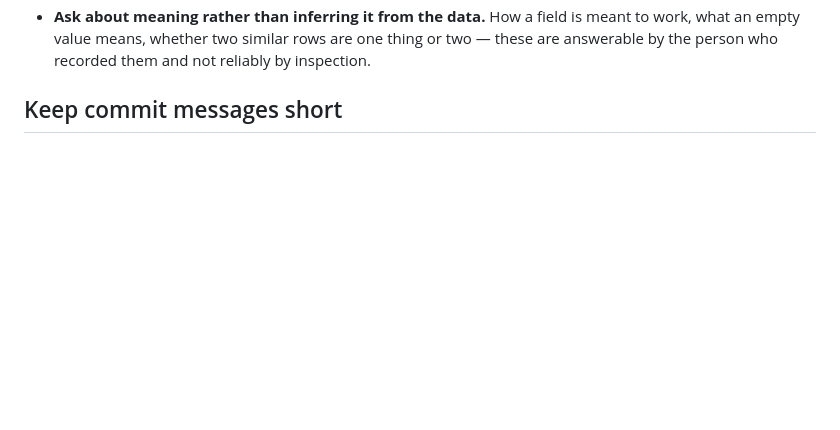
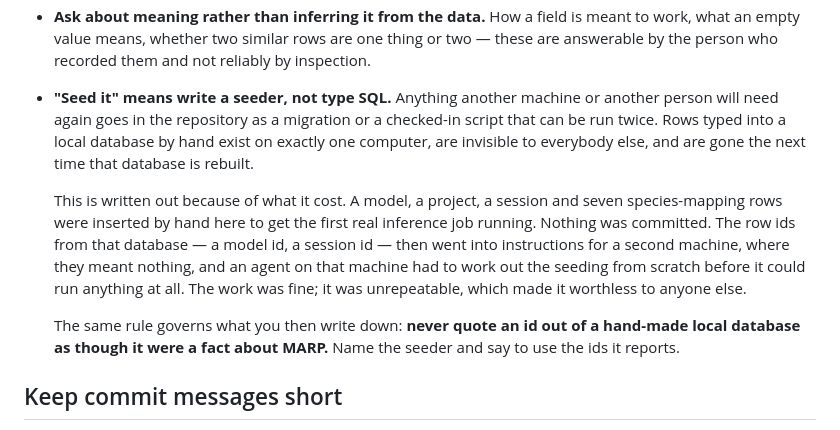
Before and after one commit to MarineAppliedResearch/MARP, a Markdown page: AGENTS.md, the part around the change. Drawn GitHub-style; blank space fills up the shorter version.

Commit message:
Say that "seed it" means write a seeder
- hand-typed rows exist on one computer and are lost on rebuild
- and never quote a local id as though it were a fact about MARP

Refs #3

```diff
--- a/AGENTS.md
+++ b/AGENTS.md
@@ -63,6 +63,21 @@ Never commit directly to `master` or `develop`.
 - **Ask about meaning rather than inferring it from the data.** How a field is meant to
   work, what an empty value means, whether two similar rows are one thing or two — these
   are answerable by the person who recorded them and not reliably by inspection.
+- **"Seed it" means write a seeder, not type SQL.** Anything another machine or another
+  person will need again goes in the repository as a migration or a checked-in script that
+  can be run twice. Rows typed into a local database by hand exist on exactly one computer,
+  are invisible to everybody else, and are gone the next time that database is rebuilt.
+
+  This is written out because of what it cost. A model, a project, a session and seven
+  species-mapping rows were inserted by hand here to get the first real inference job
+  running. Nothing was committed. The row ids from that database — a model id, a session id
+  — then went into instructions for a second machine, where they meant nothing, and an agent
+  on that machine had to work out the seeding from scratch before it could run anything at
+  all. The work was fine; it was unrepeatable, which made it worthless to anyone else.
+
+  The same rule governs what you then write down: **never quote an id out of a hand-made
+  local database as though it were a fact about MARP.** Name the seeder and say to use the
+  ids it reports.
 
 ## Keep commit messages short
 
```
